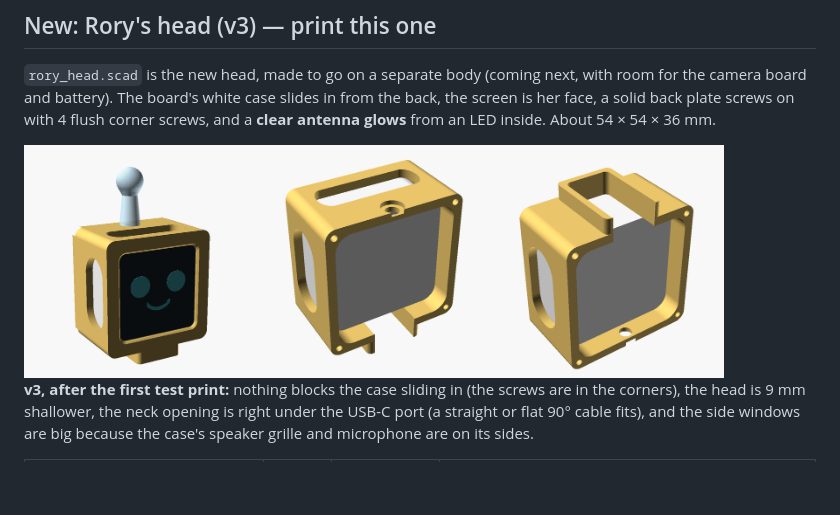
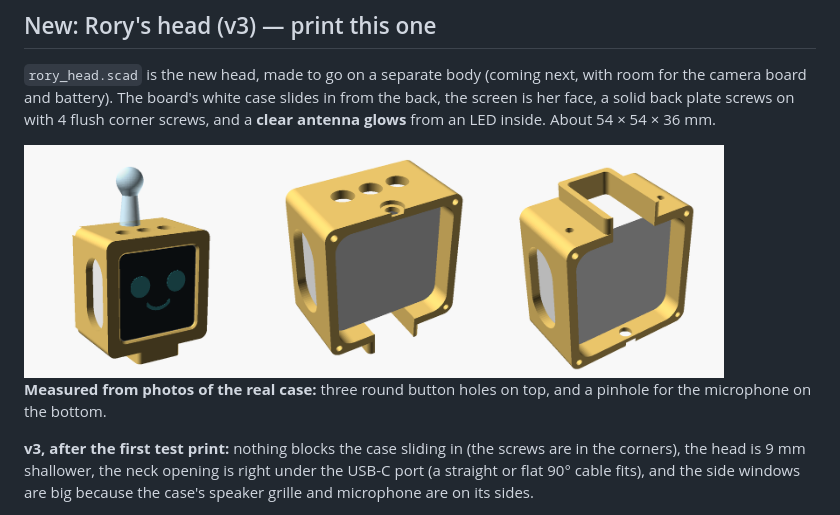
Before and after one commit to ZeroNolidge/RoryRobot32, a Markdown page: body/README.md, the part around the change. Rendered like a GitHub page; pictures changed too: body/preview-head.png; blank space fills up the shorter version.

Commit message:
Head v3: button holes and bottom mic hole from measured photos
Three round holes over the buttons (11 mm apart, 11.8 mm back from the
front) instead of one long window, and pinholes for the microphone on the
bottom near the back corners.

Co-Authored-By: Claude Opus 5.5 <noreply@anthropic.com>
Claude-Session: https://claude.ai/code/session_011oQsxjUykdYPaxr6bkogkh

```diff
--- a/body/README.md
+++ b/body/README.md
@@ -9,6 +9,8 @@ with 4 flush corner screws, and a **clear antenna glows** from an LED inside.
 About 54 × 54 × 36 mm.
 
 <img src="preview-head.png" width="700">
+
+**Measured from photos of the real case:** three round button holes on top, and a pinhole for the microphone on the bottom.
 
 **v3, after the first test print:** nothing blocks the case sliding in (the
 screws are in the corners), the head is 9 mm shallower, the neck opening is
```
Also changed, not shown: 5 other files.
